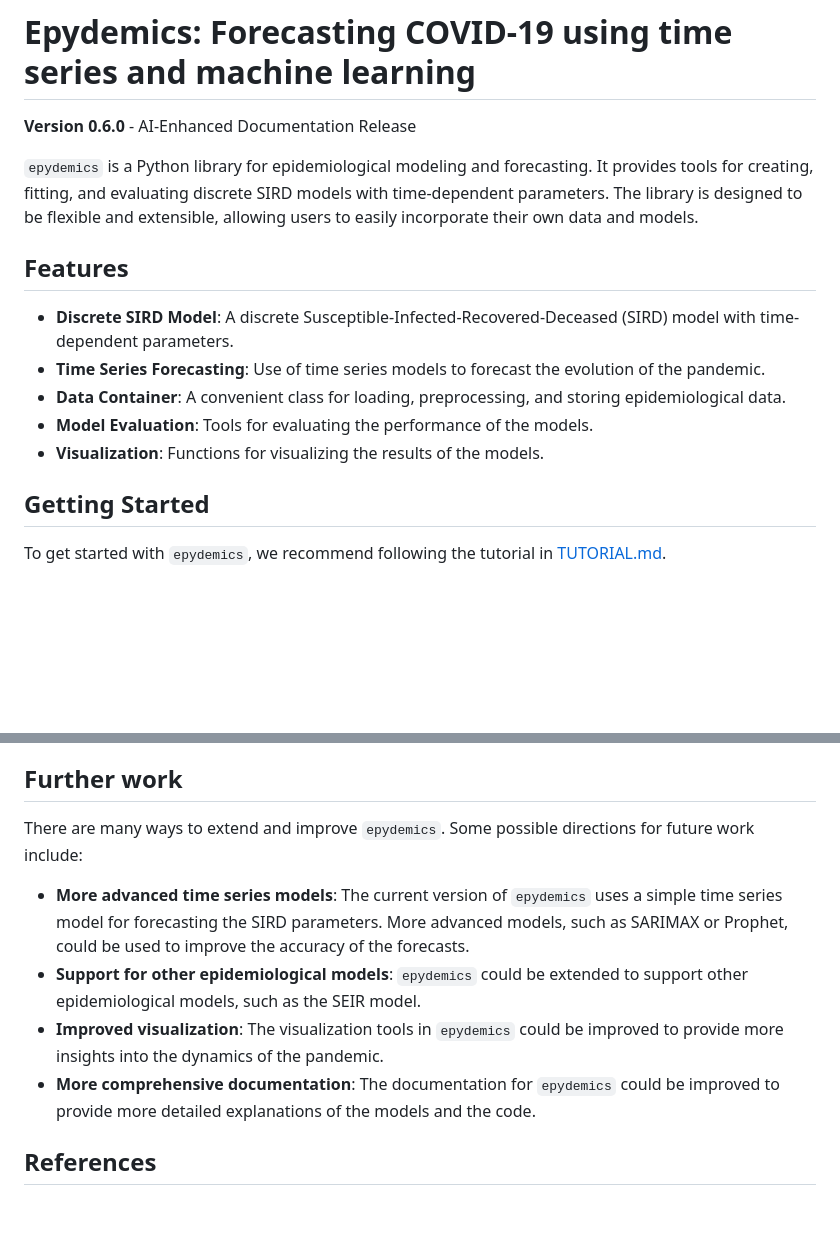
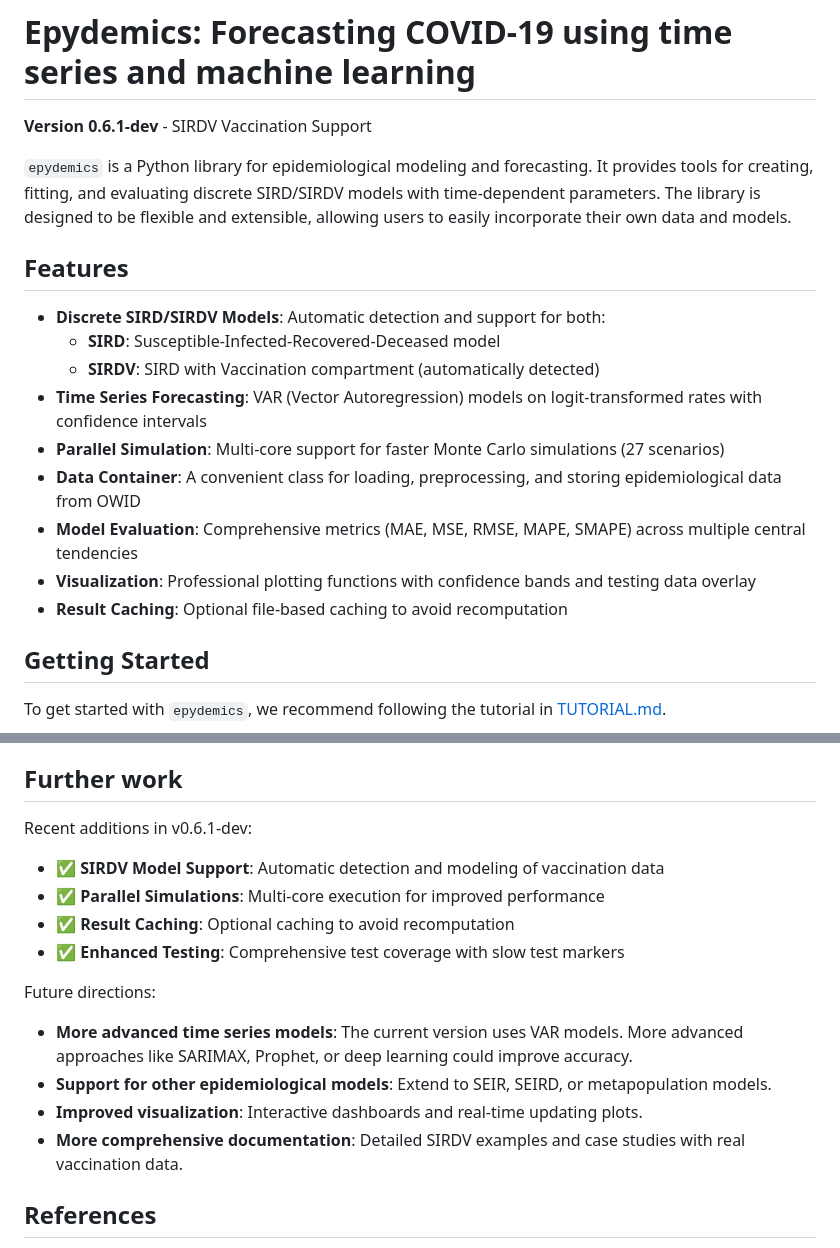
Before and after one commit to julihocc/epydemics, a Markdown page: README.md, 2 parts joined by grey strips. Drawn GitHub-style; blank space fills up the shorter version.

```diff
--- a/README.md
+++ b/README.md
@@ -1,16 +1,20 @@
 # Epydemics: Forecasting COVID-19 using time series and machine learning
 
-**Version 0.6.0** - AI-Enhanced Documentation Release
+**Version 0.6.1-dev** - SIRDV Vaccination Support
 
-`epydemics` is a Python library for epidemiological modeling and forecasting. It provides tools for creating, fitting, and evaluating discrete SIRD models with time-dependent parameters. The library is designed to be flexible and extensible, allowing users to easily incorporate their own data and models.
+`epydemics` is a Python library for epidemiological modeling and forecasting. It provides tools for creating, fitting, and evaluating discrete SIRD/SIRDV models with time-dependent parameters. The library is designed to be flexible and extensible, allowing users to easily incorporate their own data and models.
 
 ## Features
 
--   **Discrete SIRD Model**: A discrete Susceptible-Infected-Recovered-Deceased (SIRD) model with time-dependent parameters.
--   **Time Series Forecasting**: Use of time series models to forecast the evolution of the pandemic.
--   **Data Container**: A convenient class for loading, preprocessing, and storing epidemiological data.
--   **Model Evaluation**: Tools for evaluating the performance of the models.
--   **Visualization**: Functions for visualizing the results of the models.
+-   **Discrete SIRD/SIRDV Models**: Automatic detection and support for both:
+    -   **SIRD**: Susceptible-Infected-Recovered-Deceased model
+    -   **SIRDV**: SIRD with Vaccination compartment (automatically detected)
+-   **Time Series Forecasting**: VAR (Vector Autoregression) models on logit-transformed rates with confidence intervals
+-   **Parallel Simulation**: Multi-core support for faster Monte Carlo simulations (27 scenarios)
+-   **Data Container**: A convenient class for loading, preprocessing, and storing epidemiological data from OWID
+-   **Model Evaluation**: Comprehensive metrics (MAE, MSE, RMSE, MAPE, SMAPE) across multiple central tendencies
+-   **Visualization**: Professional plotting functions with confidence bands and testing data overlay
+-   **Result Caching**: Optional file-based caching to avoid recomputation
 
 ## Getting Started
 
@@ -40,12 +44,18 @@ pip install -e .
 
 ## Further work
 
-There are many ways to extend and improve `epydemics`. Some possible directions for future work include:
+Recent additions in v0.6.1-dev:
+-   ✅ **SIRDV Model Support**: Automatic detection and modeling of vaccination data
+-   ✅ **Parallel Simulations**: Multi-core execution for improved performance
+-   ✅ **Result Caching**: Optional caching to avoid recomputation
+-   ✅ **Enhanced Testing**: Comprehensive test coverage with slow test markers
 
--   **More advanced time series models**: The current version of `epydemics` uses a simple time series model for forecasting the SIRD parameters. More advanced models, such as SARIMAX or Prophet, could be used to improve the accuracy of the forecasts.
--   **Support for other epidemiological models**: `epydemics` could be extended to support other epidemiological models, such as the SEIR model.
--   **Improved visualization**: The visualization tools in `epydemics` could be improved to provide more insights into the dynamics of the pandemic.
--   **More comprehensive documentation**: The documentation for `epydemics` could be improved to provide more detailed explanations of the models and the code.
+Future directions:
+
+-   **More advanced time series models**: The current version uses VAR models. More advanced approaches like SARIMAX, Prophet, or deep learning could improve accuracy.
+-   **Support for other epidemiological models**: Extend to SEIR, SEIRD, or metapopulation models.
+-   **Improved visualization**: Interactive dashboards and real-time updating plots.
+-   **More comprehensive documentation**: Detailed SIRDV examples and case studies with real vaccination data.
 
 ## References
 
```
Also changed, not shown: .github/copilot-instructions.md (+29 -14 lines), SIRDV_IMPLEMENTATION_COMPLETE.md (added, +232 -0 lines).
